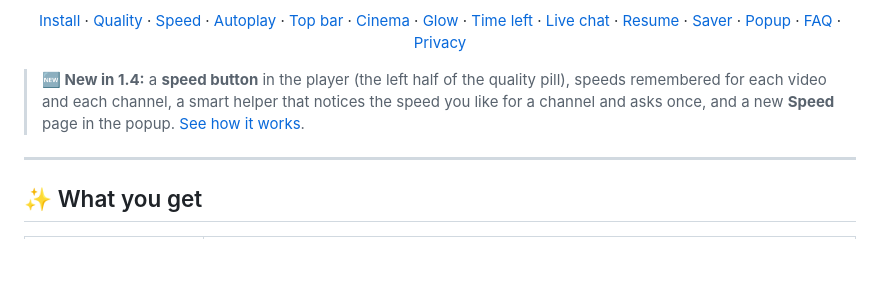
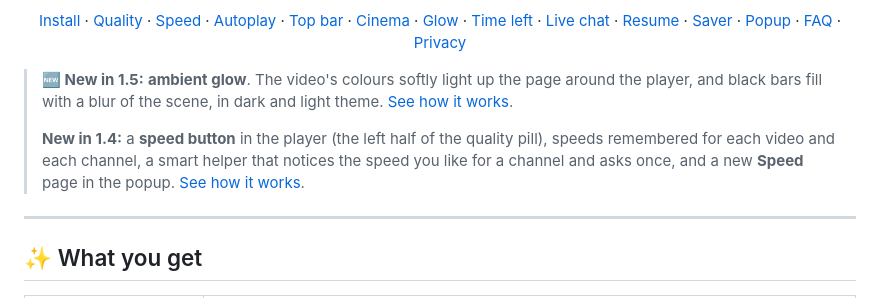
Before and after one commit to GHOST-DEKU/resolute-for-youtube, a Markdown page: README.md, the part around the change. Rendered like a GitHub page; blank space fills up the shorter version.

Commit message:
README: what's new in 1.5
Co-Authored-By: Claude Opus 5.5 <noreply@anthropic.com>
Claude-Session: https://claude.ai/code/session_01SoQw9BXY13yEYiXTeQnZg8

```diff
--- a/README.md
+++ b/README.md
@@ -33,7 +33,9 @@
   <a href="PRIVACY.md">Privacy</a>
 </p>
 
-> **🆕 New in 1.4:** a **speed button** in the player (the left half of the quality pill), speeds remembered for each video and each channel, a smart helper that notices the speed you like for a channel and asks once, and a new **Speed** page in the popup. [See how it works](#speed).
+> **🆕 New in 1.5:** **ambient glow**. The video's colours softly light up the page around the player, and black bars fill with a blur of the scene, in dark and light theme. [See how it works](#glow).
+>
+> **New in 1.4:** a **speed button** in the player (the left half of the quality pill), speeds remembered for each video and each channel, a smart helper that notices the speed you like for a channel and asks once, and a new **Speed** page in the popup. [See how it works](#speed).
 
 ---
 
```
